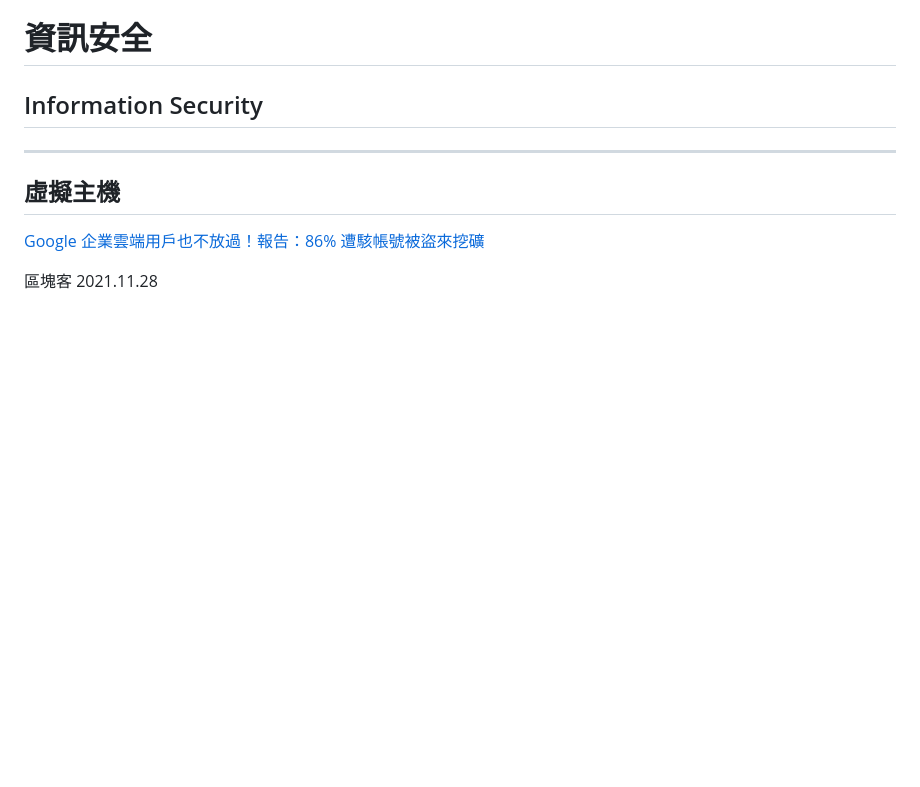
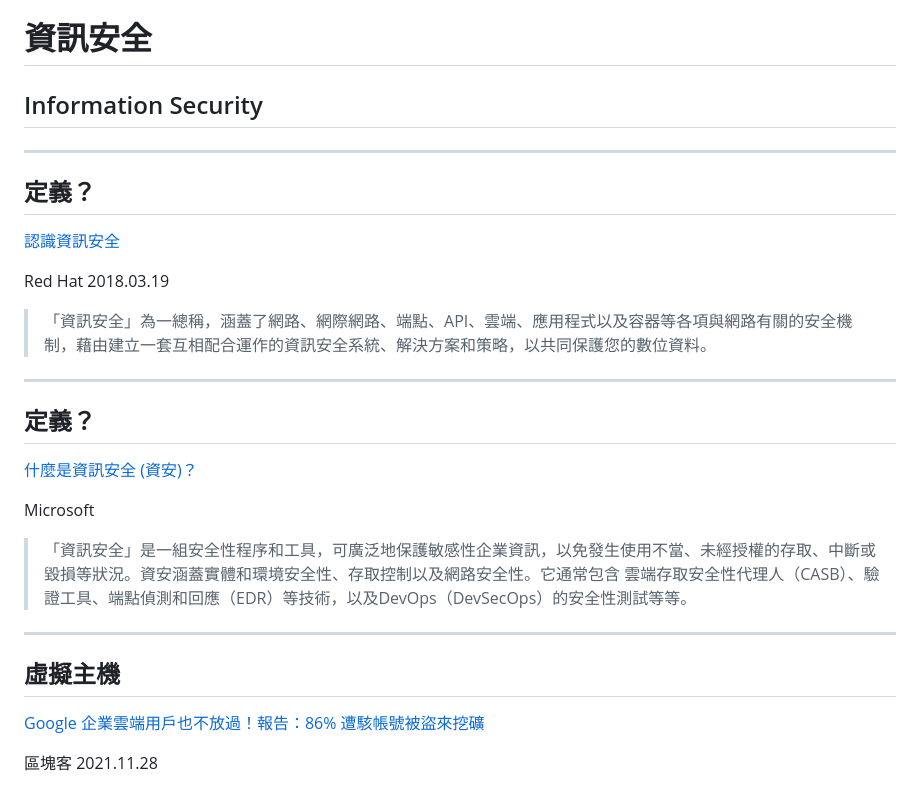
Before and after one commit to iunn-sh/infosec-data-protection, a Markdown page: index.md, the part around the change. GitHub-like rendering; blank space fills up the shorter version.

Commit message:
add def. of infesec

```diff
--- a/index.md
+++ b/index.md
@@ -238,6 +238,26 @@ class: impact
 
 # 資訊安全
 ## Information Security
+
+---
+
+## 定義？
+
+[認識資訊安全](https://www.redhat.com/zh-tw/topics/security)
+
+Red Hat 2018.03.19
+
+> 「資訊安全」為一總稱，涵蓋了網路、網際網路、端點、API、雲端、應用程式以及容器等各項與網路有關的安全機制，藉由建立一套互相配合運作的資訊安全系統、解決方案和策略，以共同保護您的數位資料。
+
+---
+
+## 定義？
+
+[什麼是資訊安全 (資安)？](https://www.microsoft.com/zh-tw/security/business/security-101/what-is-information-security-infosec)
+
+Microsoft
+
+> 「資訊安全」是一組安全性程序和工具，可廣泛地保護敏感性企業資訊，以免發生使用不當、未經授權的存取、中斷或毀損等狀況。資安涵蓋實體和環境安全性、存取控制以及網路安全性。它通常包含 雲端存取安全性代理人（CASB）、驗證工具、端點偵測和回應（EDR）等技術，以及DevOps（DevSecOps）的安全性測試等等。
 
 ---
 
```
